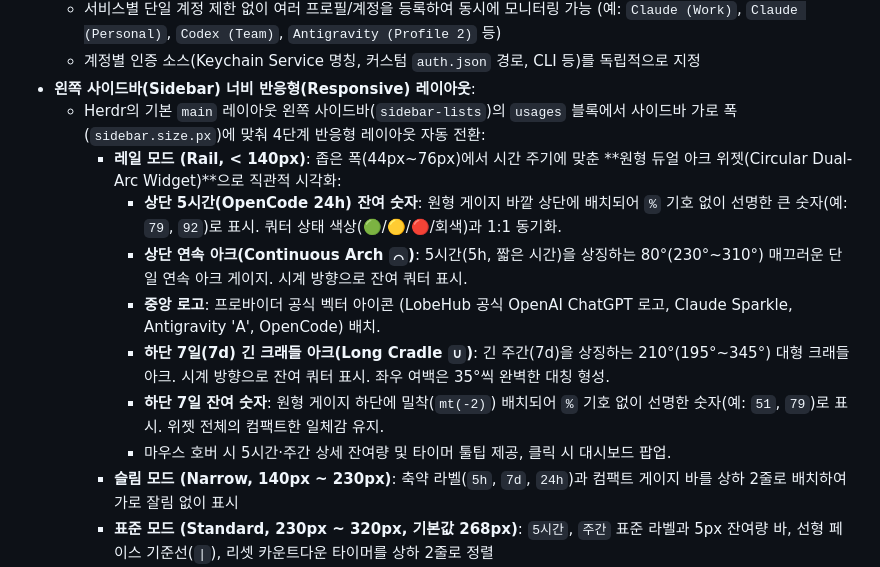
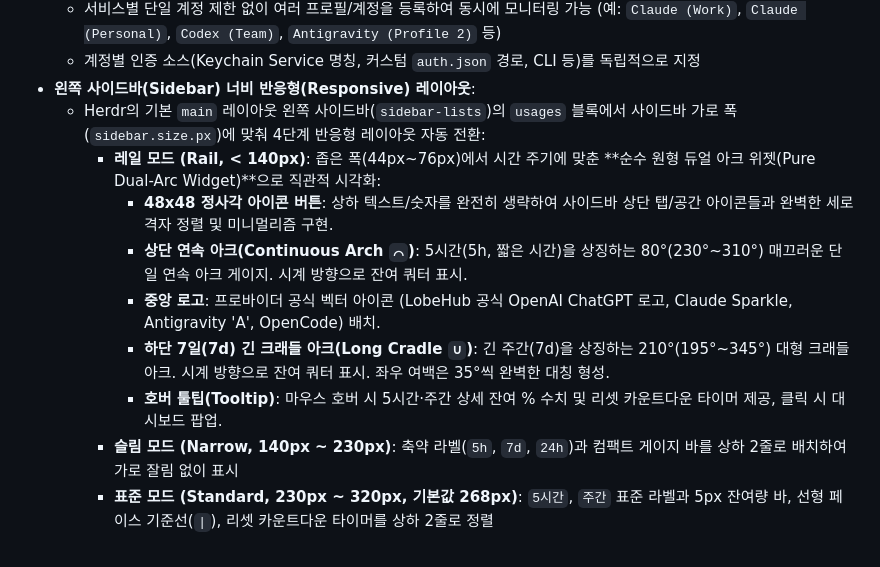
Before and after one commit to nanpuhaha/herdr-mods, a Markdown page: README.md, the part around the change. GitHub-like rendering.

Commit message:
feat(openusage): remove numeric text in rail view for pure dual-arc icon widget (v1.4.0)

```diff
--- a/README.md
+++ b/README.md
@@ -361,13 +361,12 @@ export async function test_example() {
   - 계정별 인증 소스(Keychain Service 명칭, 커스텀 `auth.json` 경로, CLI 등)를 독립적으로 지정
 - **왼쪽 사이드바(Sidebar) 너비 반응형(Responsive) 레이아웃**:
   - Herdr의 기본 `main` 레이아웃 왼쪽 사이드바(`sidebar-lists`)의 `usages` 블록에서 사이드바 가로 폭(`sidebar.size.px`)에 맞춰 4단계 반응형 레이아웃 자동 전환:
-    - **레일 모드 (Rail, < 140px)**: 좁은 폭(44px~76px)에서 시간 주기에 맞춘 **원형 듀얼 아크 위젯(Circular Dual-Arc Widget)**으로 직관적 시각화:
-      - **상단 5시간(OpenCode 24h) 잔여 숫자**: 원형 게이지 바깥 상단에 배치되어 `%` 기호 없이 선명한 큰 숫자(예: `79`, `92`)로 표시. 쿼터 상태 색상(🟢/🟡/🔴/회색)과 1:1 동기화.
+    - **레일 모드 (Rail, < 140px)**: 좁은 폭(44px~76px)에서 시간 주기에 맞춘 **순수 원형 듀얼 아크 위젯(Pure Dual-Arc Widget)**으로 직관적 시각화:
+      - **48x48 정사각 아이콘 버튼**: 상하 텍스트/숫자를 완전히 생략하여 사이드바 상단 탭/공간 아이콘들과 완벽한 세로 격자 정렬 및 미니멀리즘 구현.
       - **상단 연속 아크(Continuous Arch `⌒`)**: 5시간(5h, 짧은 시간)을 상징하는 80°(230°~310°) 매끄러운 단일 연속 아크 게이지. 시계 방향으로 잔여 쿼터 표시.
       - **중앙 로고**: 프로바이더 공식 벡터 아이콘 (LobeHub 공식 OpenAI ChatGPT 로고, Claude Sparkle, Antigravity 'A', OpenCode) 배치.
       - **하단 7일(7d) 긴 크래들 아크(Long Cradle `∪`)**: 긴 주간(7d)을 상징하는 210°(195°~345°) 대형 크래들 아크. 시계 방향으로 잔여 쿼터 표시. 좌우 여백은 35°씩 완벽한 대칭 형성.
-      - **하단 7일 잔여 숫자**: 원형 게이지 하단에 밀착(`mt(-2)`) 배치되어 `%` 기호 없이 선명한 숫자(예: `51`, `79`)로 표시. 위젯 전체의 컴팩트한 일체감 유지.
-      - 마우스 호버 시 5시간·주간 상세 잔여량 및 타이머 툴팁 제공, 클릭 시 대시보드 팝업.
+      - **호버 툴팁(Tooltip)**: 마우스 호버 시 5시간·주간 상세 잔여 % 수치 및 리셋 카운트다운 타이머 제공, 클릭 시 대시보드 팝업.
     - **슬림 모드 (Narrow, 140px ~ 230px)**: 축약 라벨(`5h`, `7d`, `24h`)과 컴팩트 게이지 바를 상하 2줄로 배치하여 가로 잘림 없이 표시
     - **표준 모드 (Standard, 230px ~ 320px, 기본값 268px)**: `5시간`, `주간` 표준 라벨과 5px 잔여량 바, 선형 페이스 기준선(`|`), 리셋 카운트다운 타이머를 상하 2줄로 정렬
     - **와이드 모드 (Wide, >= 320px)**: 사이드바를 넓혔을 때 공간을 극대화하여 **`5시간`과 `주간` 게이지를 한 줄에 나란히 좌우 2열 컬럼(Dual Columns)**으로 동시 배치 (세로 공간 50% 절약)
```
Also changed, not shown: CHANGELOG.md (+20 -0 lines), docs/screenshots/openusage-rail-v1.4.0-pure-gauge.png (added), 1 other file.
